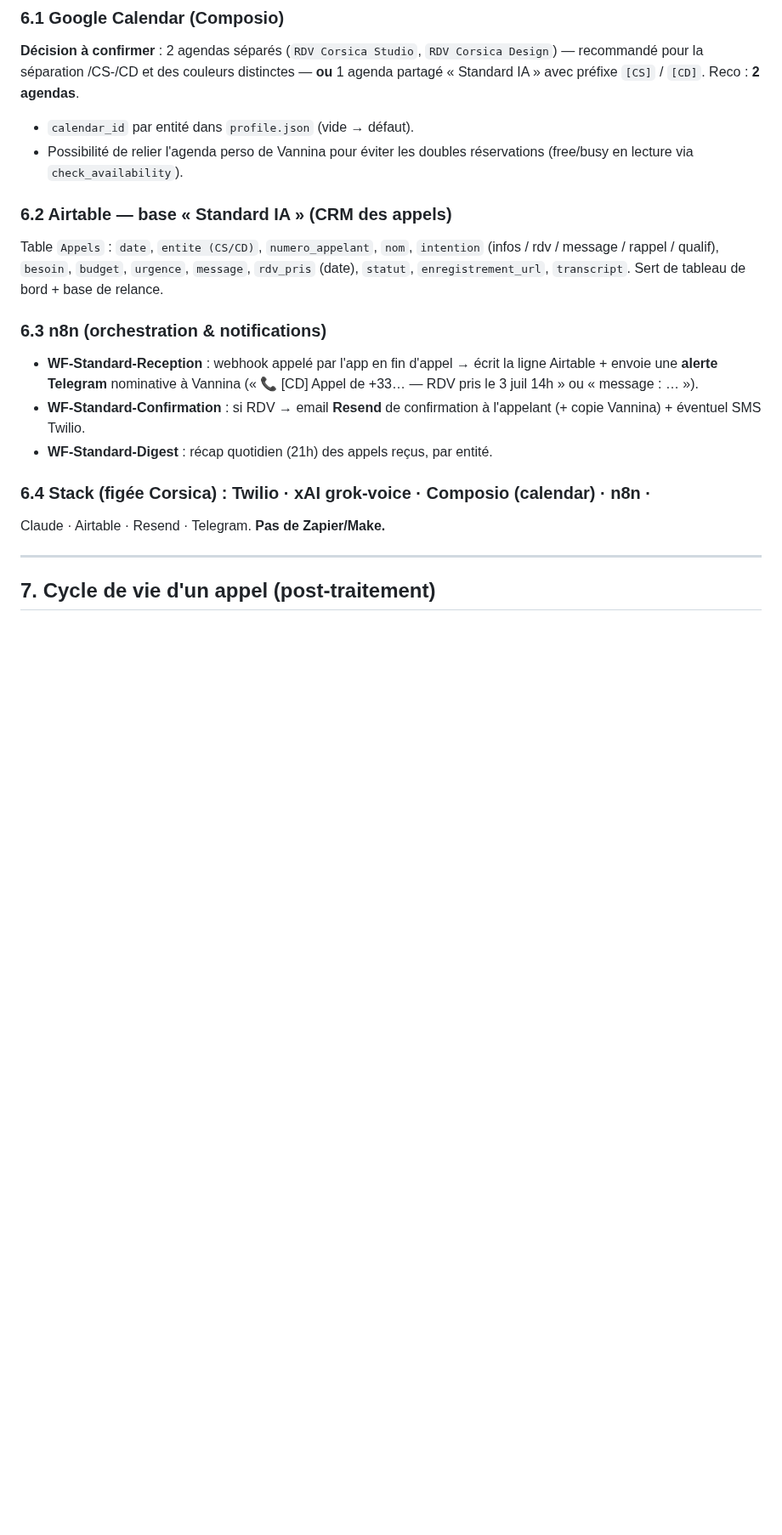
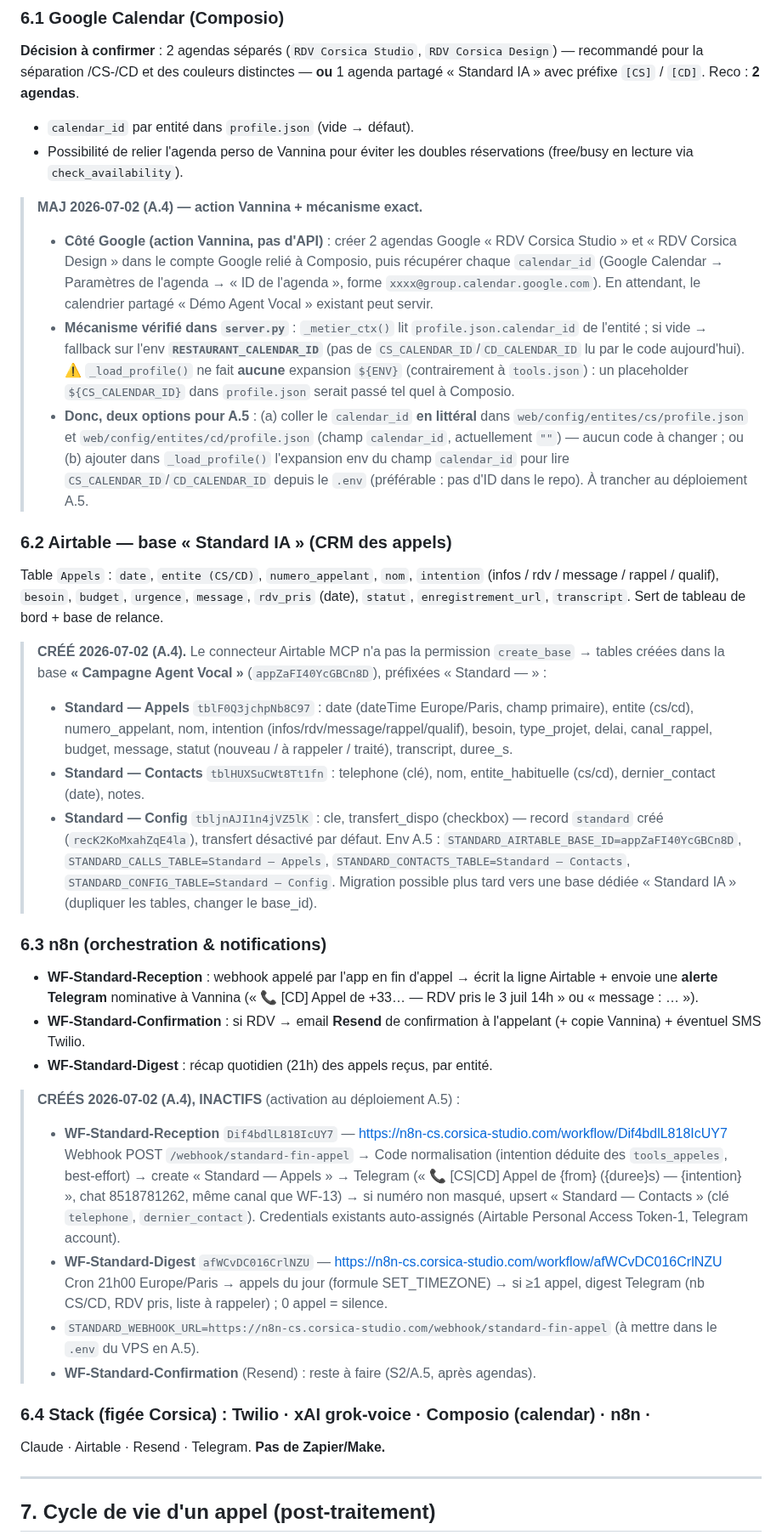
Before and after one commit to vannina/template-grok-voice-agent, a Markdown page: docs/ARCHITECTURE-STANDARD-IA-CS-CD.md, the part around the change. Shown at 85% size. GitHub-like rendering; blank space fills up the shorter version.

Commit message:
A.4 : base Airtable standard + WF n8n reception/digest (inactifs) + doc agendas
- Tables Airtable « Standard — Appels/Contacts/Config » dans Campagne Agent Vocal
  (appZaFI40YcGBCn8D) — create_base refusé au connecteur MCP.
- WF-Standard-Reception (Dif4bdlL818IcUY7) + WF-Standard-Digest (afWCvDC016CrlNZU)
  créés inactifs sur n8n-cs, credentials Airtable/Telegram existants.
- Doc §6.1 : mécanisme calendar_id exact (_metier_ctx / profile.json non env-expansé)
  + action Vannina (2 agendas Google) ; §6.2/§6.3 : IDs créés + env A.5.

Co-Authored-By: Claude Opus 4.8 <noreply@anthropic.com>

```diff
--- a/docs/ARCHITECTURE-STANDARD-IA-CS-CD.md
+++ b/docs/ARCHITECTURE-STANDARD-IA-CS-CD.md
@@ -209,11 +209,46 @@ agenda partagé « Standard IA » avec préfixe `[CS]` / `[CD]`. Reco : **2 agen
 - Possibilité de relier l'agenda perso de Vannina pour éviter les doubles réservations
   (free/busy en lecture via `check_availability`).
 
+> **MAJ 2026-07-02 (A.4) — action Vannina + mécanisme exact.**
+> - **Côté Google (action Vannina, pas d'API)** : créer 2 agendas Google
+>   « RDV Corsica Studio » et « RDV Corsica Design » dans le compte Google relié à
+>   Composio, puis récupérer chaque `calendar_id` (Google Calendar → Paramètres de
+>   l'agenda → « ID de l'agenda », forme `xxxx@group.calendar.google.com`). En
+>   attendant, le calendrier partagé « Démo Agent Vocal » existant peut servir.
+> - **Mécanisme vérifié dans `server.py`** : `_metier_ctx()` lit
+>   `profile.json.calendar_id` de l'entité ; si vide → fallback sur l'env
+>   **`RESTAURANT_CALENDAR_ID`** (pas de `CS_CALENDAR_ID`/`CD_CALENDAR_ID` lu par le
+>   code aujourd'hui). ⚠️ `_load_profile()` ne fait **aucune** expansion `${ENV}`
+>   (contrairement à `tools.json`) : un placeholder `${CS_CALENDAR_ID}` dans
+>   `profile.json` serait passé tel quel à Composio.
+> - **Donc, deux options pour A.5** : (a) coller le `calendar_id` **en littéral** dans
+>   `web/config/entites/cs/profile.json` et `web/config/entites/cd/profile.json`
+>   (champ `calendar_id`, actuellement `""`) — aucun code à changer ; ou (b) ajouter
+>   dans `_load_profile()` l'expansion env du champ `calendar_id` pour lire
+>   `CS_CALENDAR_ID`/`CD_CALENDAR_ID` depuis le `.env` (préférable : pas d'ID dans le
+>   repo). À trancher au déploiement A.5.
+
 ### 6.2 Airtable — base « Standard IA » (CRM des appels)
 Table `Appels` : `date`, `entite (CS/CD)`, `numero_appelant`, `nom`, `intention`
 (infos / rdv / message / rappel / qualif), `besoin`, `budget`, `urgence`, `message`,
 `rdv_pris` (date), `statut`, `enregistrement_url`, `transcript`.
 Sert de tableau de bord + base de relance.
+
+> **CRÉÉ 2026-07-02 (A.4).** Le connecteur Airtable MCP n'a pas la permission
+> `create_base` → tables créées dans la base **« Campagne Agent Vocal »**
+> (`appZaFI40YcGBCn8D`), préfixées « Standard — » :
+> - **Standard — Appels** `tblF0Q3jchpNb8C97` : date (dateTime Europe/Paris,
+>   champ primaire), entite (cs/cd), numero_appelant, nom, intention
+>   (infos/rdv/message/rappel/qualif), besoin, type_projet, delai, canal_rappel,
+>   budget, message, statut (nouveau / à rappeler / traité), transcript, duree_s.
+> - **Standard — Contacts** `tblHUXSuCWt8Tt1fn` : telephone (clé), nom,
+>   entite_habituelle (cs/cd), dernier_contact (date), notes.
+> - **Standard — Config** `tbljnAJI1n4jVZ5lK` : cle, transfert_dispo (checkbox) —
+>   record `standard` créé (`recK2KoMxahZqE4la`), transfert désactivé par défaut.
+> Env A.5 : `STANDARD_AIRTABLE_BASE_ID=appZaFI40YcGBCn8D`,
+> `STANDARD_CALLS_TABLE=Standard — Appels`, `STANDARD_CONTACTS_TABLE=Standard — Contacts`,
+> `STANDARD_CONFIG_TABLE=Standard — Config`. Migration possible plus tard vers une
+> base dédiée « Standard IA » (dupliquer les tables, changer le base_id).
 
 ### 6.3 n8n (orchestration & notifications)
 - **WF-Standard-Reception** : webhook appelé par l'app en fin d'appel → écrit la ligne
@@ -222,6 +257,23 @@ Sert de tableau de bord + base de relance.
 - **WF-Standard-Confirmation** : si RDV → email **Resend** de confirmation à l'appelant
   (+ copie Vannina) + éventuel SMS Twilio.
 - **WF-Standard-Digest** : récap quotidien (21h) des appels reçus, par entité.
+
+> **CRÉÉS 2026-07-02 (A.4), INACTIFS** (activation au déploiement A.5) :
+> - **WF-Standard-Reception** `Dif4bdlL818IcUY7` —
+>   https://n8n-cs.corsica-studio.com/workflow/Dif4bdlL818IcUY7
+>   Webhook POST `/webhook/standard-fin-appel` → Code normalisation (intention déduite
+>   des `tools_appeles`, best-effort) → create « Standard — Appels » → Telegram
+>   (« 📞 [CS|CD] Appel de {from} ({duree}s) — {intention} », chat 8518781262, même
+>   canal que WF-13) → si numéro non masqué, upsert « Standard — Contacts »
+>   (clé `telephone`, `dernier_contact`). Credentials existants auto-assignés
+>   (Airtable Personal Access Token-1, Telegram account).
+> - **WF-Standard-Digest** `afWCvDC016CrlNZU` —
+>   https://n8n-cs.corsica-studio.com/workflow/afWCvDC016CrlNZU
+>   Cron 21h00 Europe/Paris → appels du jour (formule SET_TIMEZONE) → si ≥1 appel,
+>   digest Telegram (nb CS/CD, RDV pris, liste à rappeler) ; 0 appel = silence.
+> - `STANDARD_WEBHOOK_URL=https://n8n-cs.corsica-studio.com/webhook/standard-fin-appel`
+>   (à mettre dans le `.env` du VPS en A.5).
+> - **WF-Standard-Confirmation** (Resend) : reste à faire (S2/A.5, après agendas).
 
 ### 6.4 Stack (figée Corsica) : Twilio · xAI grok-voice · Composio (calendar) · n8n ·
 Claude · Airtable · Resend · Telegram. **Pas de Zapier/Make.**
```
Also changed, not shown: docs/CHECKLIST-SPRINTS-AGENTS-IA-CS.md (+4 -3 lines).
